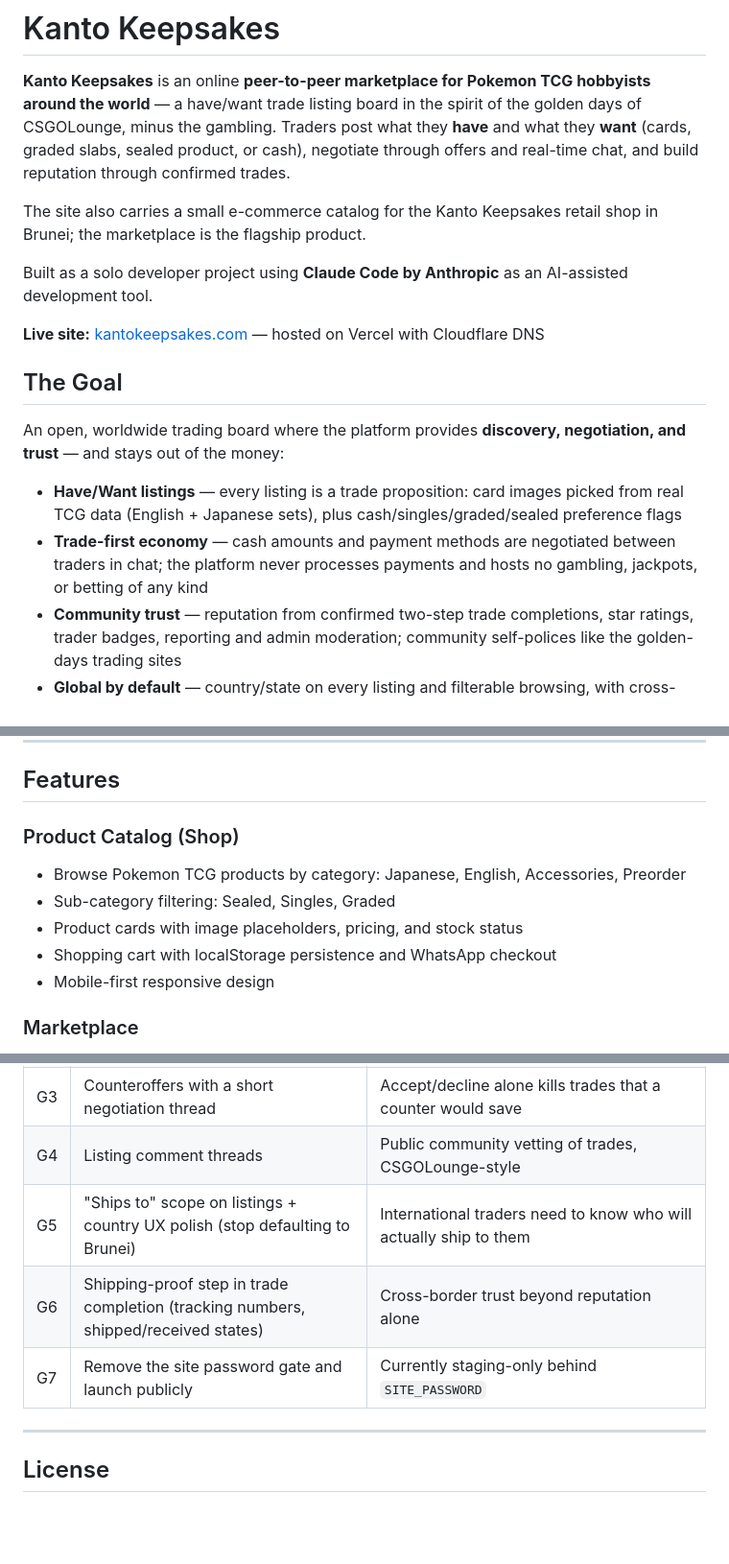
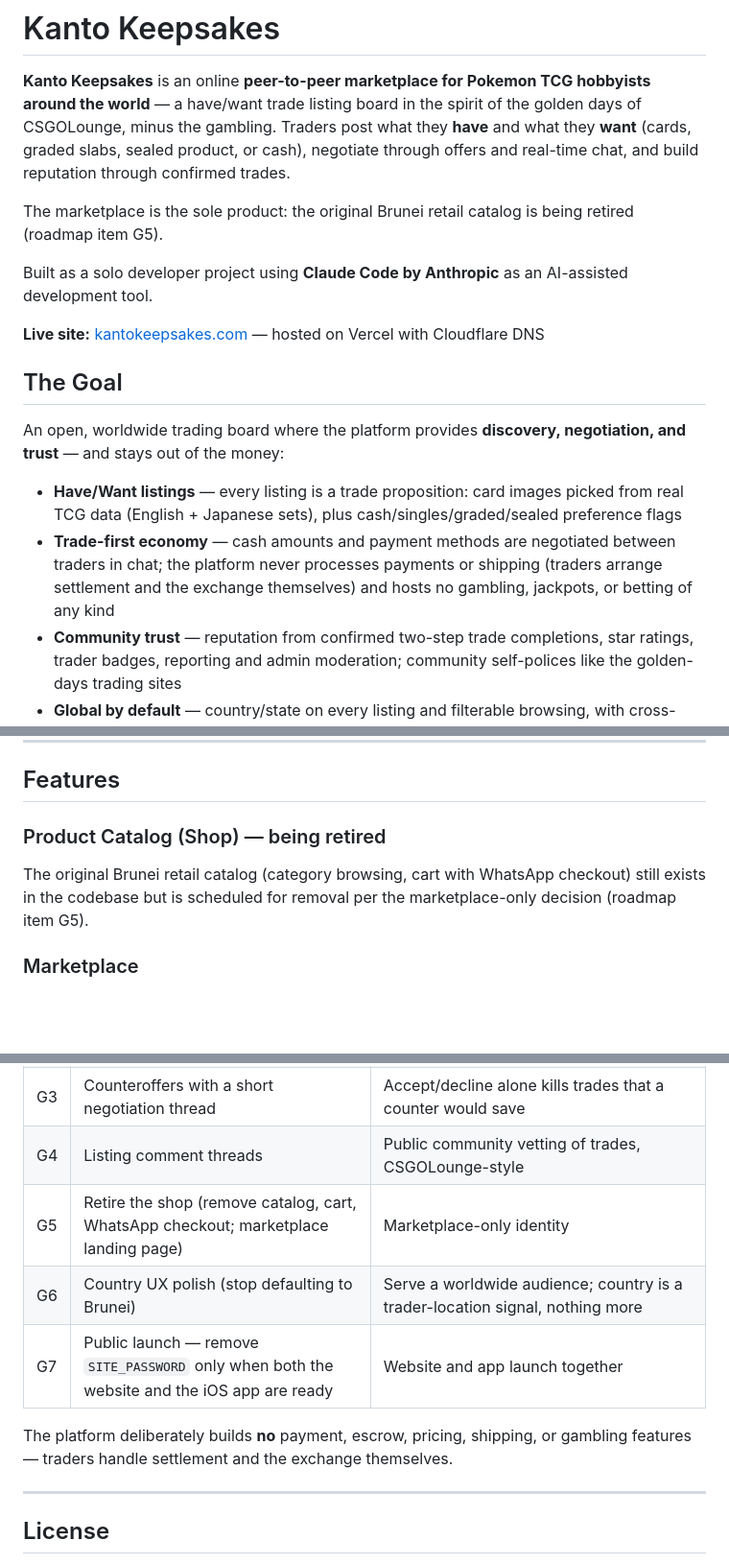
Before and after one commit to jaredoka/kantokeepsakes, a Markdown page: README.md, 3 parts joined by grey strips. Shown at 96% size. Rendered like a GitHub page; blank space fills up the shorter version.

```diff
--- a/README.md
+++ b/README.md
@@ -2,7 +2,7 @@
 
 **Kanto Keepsakes** is an online **peer-to-peer marketplace for Pokemon TCG hobbyists around the world** — a have/want trade listing board in the spirit of the golden days of CSGOLounge, minus the gambling. Traders post what they **have** and what they **want** (cards, graded slabs, sealed product, or cash), negotiate through offers and real-time chat, and build reputation through confirmed trades.
 
-The site also carries a small e-commerce catalog for the Kanto Keepsakes retail shop in Brunei; the marketplace is the flagship product.
+The marketplace is the sole product: the original Brunei retail catalog is being retired (roadmap item G5).
 
 Built as a solo developer project using **Claude Code by Anthropic** as an AI-assisted development tool.
 
@@ -13,7 +13,7 @@ Built as a solo developer project using **Claude Code by Anthropic** as an AI-as
 An open, worldwide trading board where the platform provides **discovery, negotiation, and trust** — and stays out of the money:
 
 - **Have/Want listings** — every listing is a trade proposition: card images picked from real TCG data (English + Japanese sets), plus cash/singles/graded/sealed preference flags
-- **Trade-first economy** — cash amounts and payment methods are negotiated between traders in chat; the platform never processes payments and hosts no gambling, jackpots, or betting of any kind
+- **Trade-first economy** — cash amounts and payment methods are negotiated between traders in chat; the platform never processes payments or shipping (traders arrange settlement and the exchange themselves) and hosts no gambling, jackpots, or betting of any kind
 - **Community trust** — reputation from confirmed two-step trade completions, star ratings, trader badges, reporting and admin moderation; community self-polices like the golden-days trading sites
 - **Global by default** — country/state on every listing and filterable browsing, with cross-timezone features (email notifications) and trade-matching on the roadmap
 
@@ -40,12 +40,8 @@ An open, worldwide trading board where the platform provides **discovery, negoti
 
 ## Features
 
-### Product Catalog (Shop)
-- Browse Pokemon TCG products by category: Japanese, English, Accessories, Preorder
-- Sub-category filtering: Sealed, Singles, Graded
-- Product cards with image placeholders, pricing, and stock status
-- Shopping cart with localStorage persistence and WhatsApp checkout
-- Mobile-first responsive design
+### Product Catalog (Shop) — being retired
+The original Brunei retail catalog (category browsing, cart with WhatsApp checkout) still exists in the codebase but is scheduled for removal per the marketplace-only decision (roadmap item G5).
 
 ### Marketplace
 - **User accounts** — email/password signup with Cloudflare Turnstile CAPTCHA, login, forgot/reset password
@@ -425,9 +421,11 @@ The remaining work to serve Pokemon TCG hobbyists worldwide, in rough priority o
 | G2 | Have/Want matching ("find trades for me") | The killer feature of golden-era trading sites — surface listings whose haves match your wants and vice versa |
 | G3 | Counteroffers with a short negotiation thread | Accept/decline alone kills trades that a counter would save |
 | G4 | Listing comment threads | Public community vetting of trades, CSGOLounge-style |
-| G5 | "Ships to" scope on listings + country UX polish (stop defaulting to Brunei) | International traders need to know who will actually ship to them |
-| G6 | Shipping-proof step in trade completion (tracking numbers, shipped/received states) | Cross-border trust beyond reputation alone |
-| G7 | Remove the site password gate and launch publicly | Currently staging-only behind `SITE_PASSWORD` |
+| G5 | Retire the shop (remove catalog, cart, WhatsApp checkout; marketplace landing page) | Marketplace-only identity |
+| G6 | Country UX polish (stop defaulting to Brunei) | Serve a worldwide audience; country is a trader-location signal, nothing more |
+| G7 | Public launch — remove `SITE_PASSWORD` only when both the website and the iOS app are ready | Website and app launch together |
+
+The platform deliberately builds **no** payment, escrow, pricing, shipping, or gambling features — traders handle settlement and the exchange themselves.
 
 ---
 
```
Also changed, not shown: other parts of README.md (+1 -1 lines), kanto-keepsakes-session4-handoff.md (+15 -14 lines).
